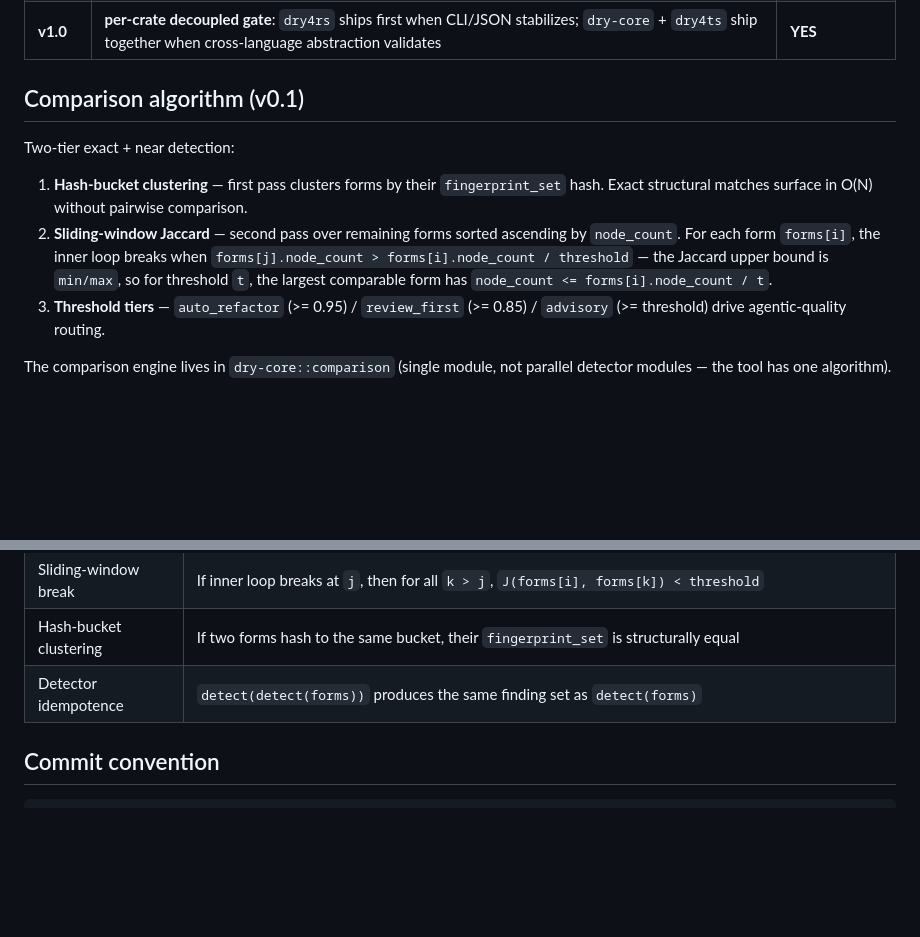
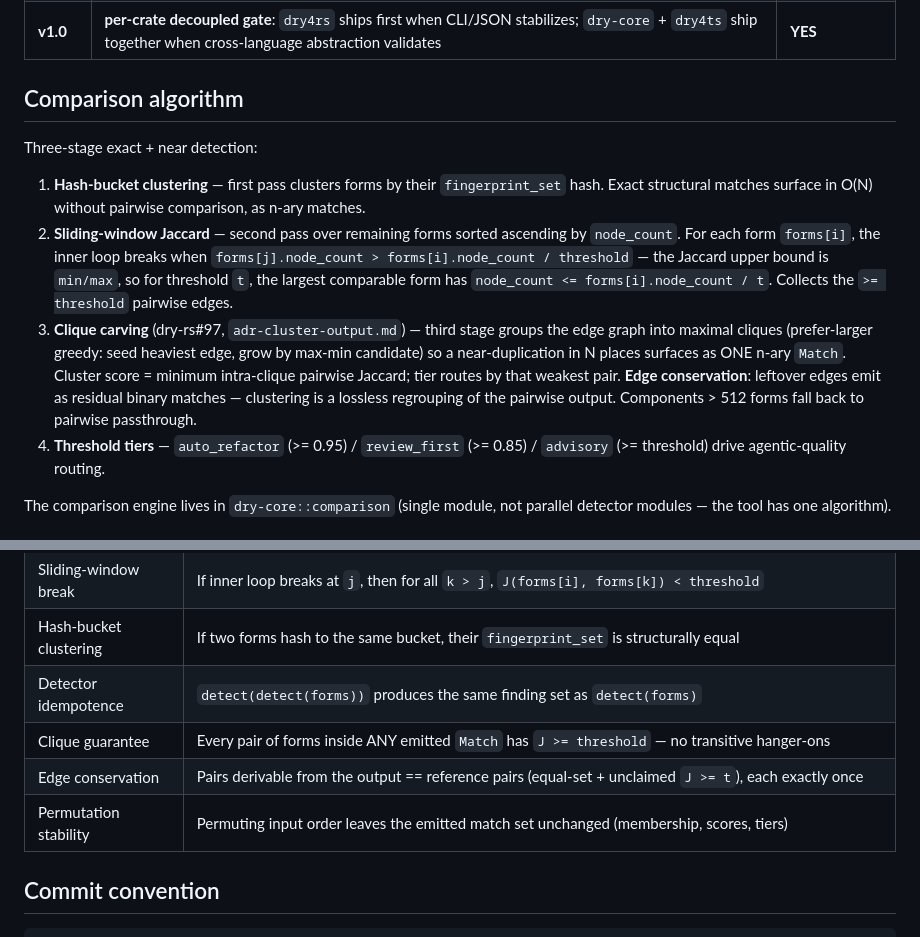
Before and after one commit to breezy-bays-labs/dry-rs, a Markdown page: CLAUDE.md, 2 parts joined by grey strips. Rendered like a GitHub page; blank space fills up the shorter version.

```diff
--- a/CLAUDE.md
+++ b/CLAUDE.md
@@ -39,19 +39,29 @@ dry4ts  (depends on dry-core; adds swc_ecma_parser or oxc, napi-rs)  [v0.6+]
 | v0.6+  | dry4ts joins workspace (swc/oxc + napi-rs), cross-adapter wire-shape verification     | No |
 | **v1.0** | **per-crate decoupled gate**: `dry4rs` ships first when CLI/JSON stabilizes; `dry-core` + `dry4ts` ship together when cross-language abstraction validates | **YES** |
 
-## Comparison algorithm (v0.1)
+## Comparison algorithm
 
-Two-tier exact + near detection:
+Three-stage exact + near detection:
 
 1. **Hash-bucket clustering** — first pass clusters forms by their
    `fingerprint_set` hash. Exact structural matches surface in O(N)
-   without pairwise comparison.
+   without pairwise comparison, as n-ary matches.
 2. **Sliding-window Jaccard** — second pass over remaining forms
    sorted ascending by `node_count`. For each form `forms[i]`, the
    inner loop breaks when `forms[j].node_count > forms[i].node_count /
    threshold` — the Jaccard upper bound is `min/max`, so for threshold
    `t`, the largest comparable form has `node_count <= forms[i].node_count / t`.
-3. **Threshold tiers** — `auto_refactor` (>= 0.95) / `review_first`
+   Collects the `>= threshold` pairwise edges.
+3. **Clique carving** (dry-rs#97, `adr-cluster-output.md`) — third
+   stage groups the edge graph into maximal cliques (prefer-larger
+   greedy: seed heaviest edge, grow by max-min candidate) so a
+   near-duplication in N places surfaces as ONE n-ary `Match`.
+   Cluster score = minimum intra-clique pairwise Jaccard; tier routes
+   by that weakest pair. **Edge conservation**: leftover edges emit
+   as residual binary matches — clustering is a lossless regrouping
+   of the pairwise output. Components > 512 forms fall back to
+   pairwise passthrough.
+4. **Threshold tiers** — `auto_refactor` (>= 0.95) / `review_first`
    (>= 0.85) / `advisory` (>= threshold) drive agentic-quality routing.
 
 The comparison engine lives in `dry-core::comparison` (single module,
@@ -102,6 +112,9 @@ Filled in as comparison engine + reporters land:
 | Sliding-window break | If inner loop breaks at `j`, then for all `k > j`, `J(forms[i], forms[k]) < threshold` |
 | Hash-bucket clustering | If two forms hash to the same bucket, their `fingerprint_set` is structurally equal |
 | Detector idempotence | `detect(detect(forms))` produces the same finding set as `detect(forms)` |
+| Clique guarantee | Every pair of forms inside ANY emitted `Match` has `J >= threshold` — no transitive hanger-ons |
+| Edge conservation | Pairs derivable from the output == reference pairs (equal-set + unclaimed `J >= t`), each exactly once |
+| Permutation stability | Permuting input order leaves the emitted match set unchanged (membership, scores, tiers) |
 
 ## Commit convention
 
```
Also changed, not shown: AGENTS.md (+24 -5 lines).
